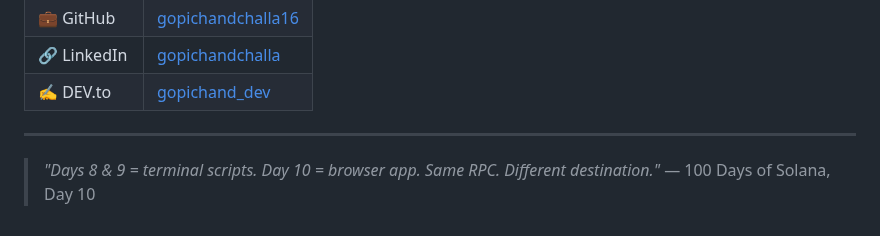
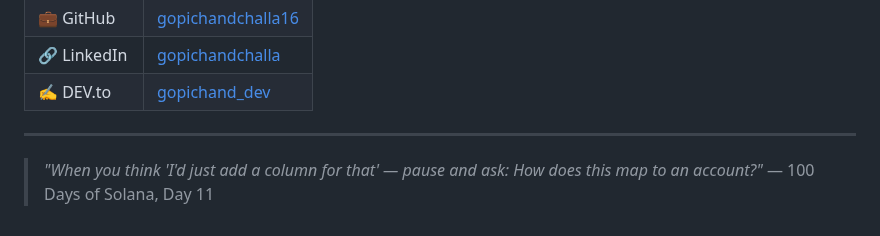
Before and after one commit to gopichandchalla16/100-days-of-solana, a Markdown page: README.md, the part around one of its changes. Rendered like a GitHub page.

```diff
--- a/README.md
+++ b/README.md
@@ -114,5 +118,5 @@ Status    : Success
 
 ---
 
-> *"Days 8 & 9 = terminal scripts. Day 10 = browser app. Same RPC. Different destination."*
-> — 100 Days of Solana, Day 10
+> *"When you think 'I'd just add a column for that' — pause and ask: How does this map to an account?"*
+> — 100 Days of Solana, Day 11
```
Also changed, not shown: other parts of README.md (+21 -17 lines).
